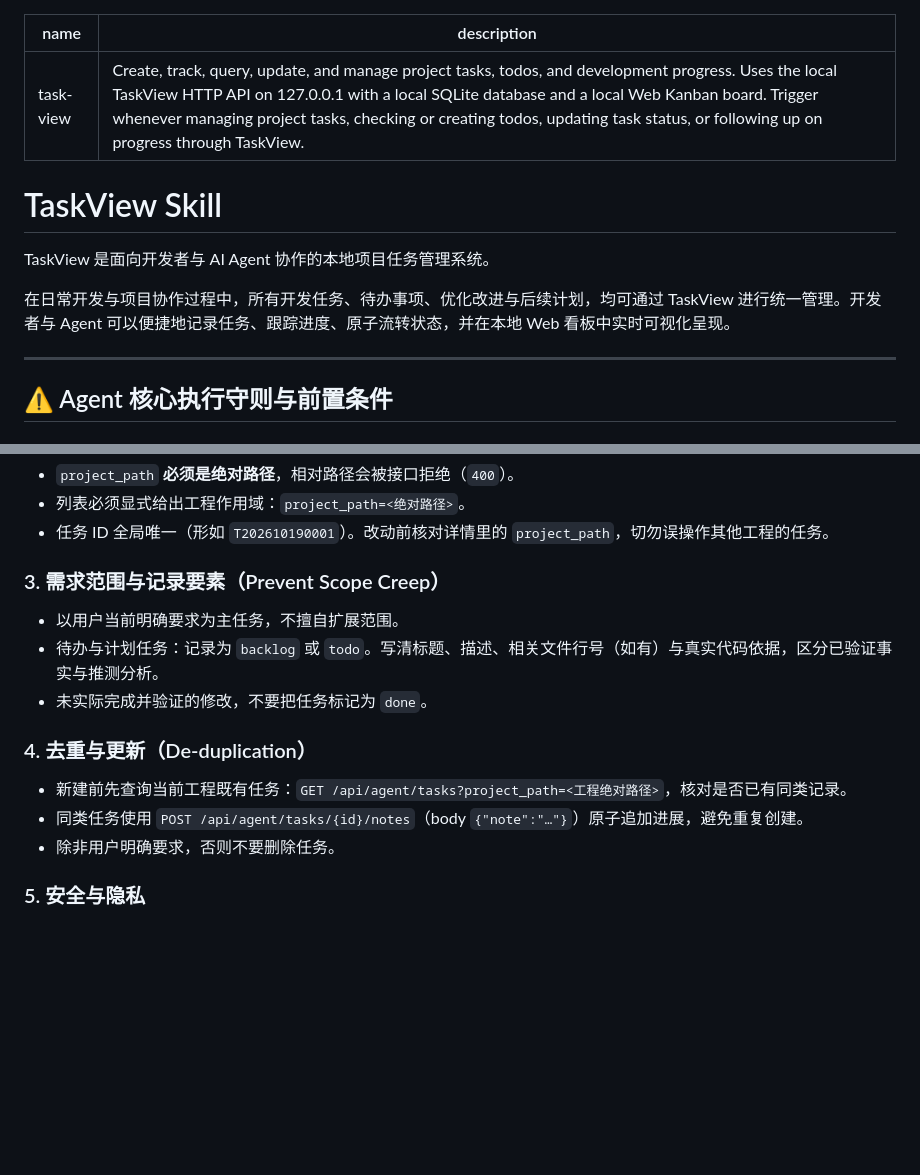
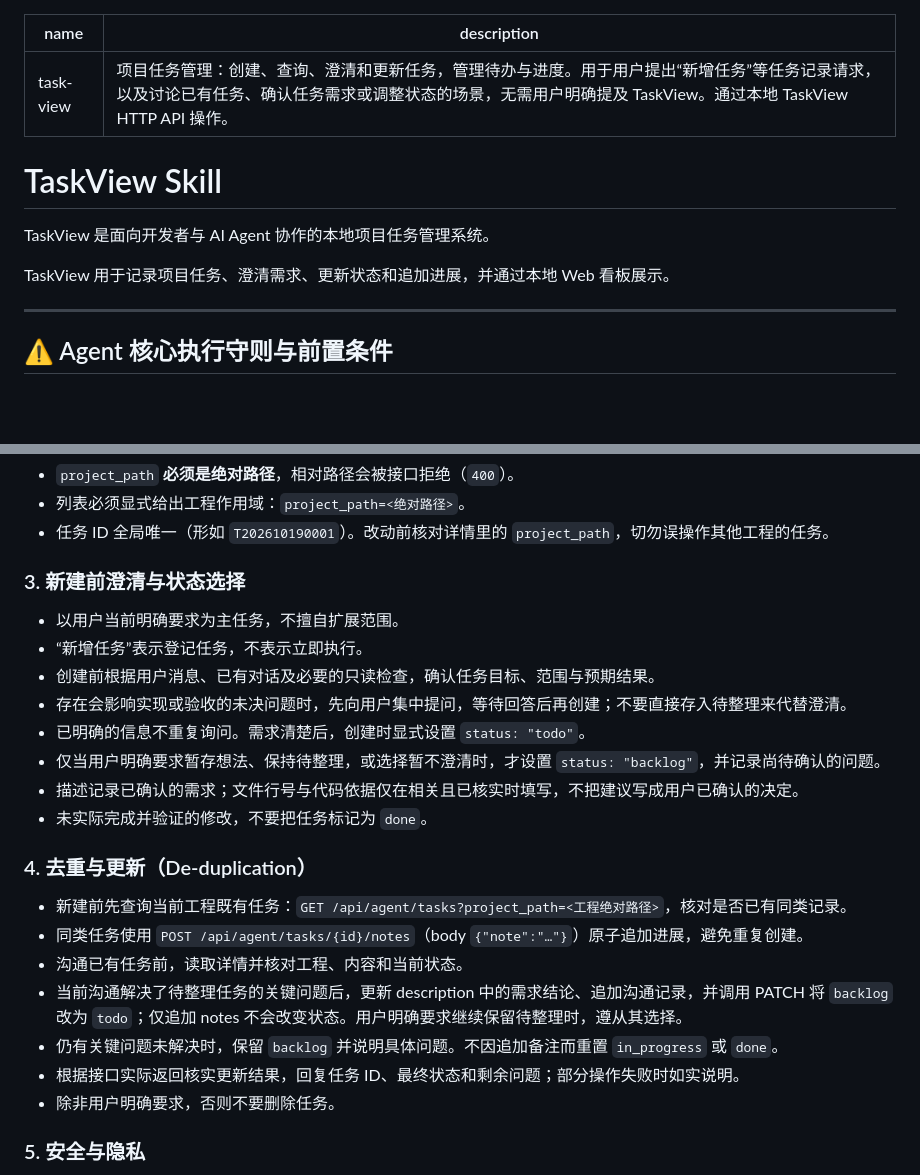
Before and after one commit to DarlingCY/TaskView, a Markdown page: skills/task-view/SKILL.md, 2 parts joined by grey strips. Drawn GitHub-style; blank space fills up the shorter version.

Commit message:
fix(skill): clarify task creation and backlog transitions
Broaden task-management intent matching, clarify requirements before creating tasks, and explicitly move clarified backlog tasks to todo while preserving progress and completion states.

Co-Authored-By: Claude Code <noreply@anthropic.com>

```diff
--- a/skills/task-view/SKILL.md
+++ b/skills/task-view/SKILL.md
@@ -1,13 +1,13 @@
 ---
 name: task-view
-description: Create, track, query, update, and manage project tasks, todos, and development progress. Uses the local TaskView HTTP API on 127.0.0.1 with a local SQLite database and a local Web Kanban board. Trigger whenever managing project tasks, checking or creating todos, updating task status, or following up on progress through TaskView.
+description: 项目任务管理：创建、查询、澄清和更新任务，管理待办与进度。用于用户提出“新增任务”等任务记录请求，以及讨论已有任务、确认任务需求或调整状态的场景，无需用户明确提及 TaskView。通过本地 TaskView HTTP API 操作。
 ---
 
 # TaskView Skill
 
 TaskView 是面向开发者与 AI Agent 协作的本地项目任务管理系统。
 
-在日常开发与项目协作过程中，所有开发任务、待办事项、优化改进与后续计划，均可通过 TaskView 进行统一管理。开发者与 Agent 可以便捷地记录任务、跟踪进度、原子流转状态，并在本地 Web 看板中实时可视化呈现。
+TaskView 用于记录项目任务、澄清需求、更新状态和追加进展，并通过本地 Web 看板展示。
 
 ---
 
@@ -23,16 +23,25 @@ Base URL 固定为 `http://127.0.0.1:3333`。会话开始先调用 `GET /api/age
 - 列表必须显式给出工程作用域：`project_path=<绝对路径>`。
 - 任务 ID 全局唯一（形如 `T202610190001`）。改动前核对详情里的 `project_path`，切勿误操作其他工程的任务。
 
-### 3. 需求范围与记录要素（Prevent Scope Creep）
+### 3. 新建前澄清与状态选择
 
 - 以用户当前明确要求为主任务，不擅自扩展范围。
-- 待办与计划任务：记录为 `backlog` 或 `todo`。写清标题、描述、相关文件行号（如有）与真实代码依据，区分已验证事实与推测分析。
+- “新增任务”表示登记任务，不表示立即执行。
+- 创建前根据用户消息、已有对话及必要的只读检查，确认任务目标、范围与预期结果。
+- 存在会影响实现或验收的未决问题时，先向用户集中提问，等待回答后再创建；不要直接存入待整理来代替澄清。
+- 已明确的信息不重复询问。需求清楚后，创建时显式设置 `status: "todo"`。
+- 仅当用户明确要求暂存想法、保持待整理，或选择暂不澄清时，才设置 `status: "backlog"`，并记录尚待确认的问题。
+- 描述记录已确认的需求；文件行号与代码依据仅在相关且已核实时填写，不把建议写成用户已确认的决定。
 - 未实际完成并验证的修改，不要把任务标记为 `done`。
 
 ### 4. 去重与更新（De-duplication）
 
 - 新建前先查询当前工程既有任务：`GET /api/agent/tasks?project_path=<工程绝对路径>`，核对是否已有同类记录。
 - 同类任务使用 `POST /api/agent/tasks/{id}/notes`（body `{"note":"…"}`）原子追加进展，避免重复创建。
+- 沟通已有任务前，读取详情并核对工程、内容和当前状态。
+- 当前沟通解决了待整理任务的关键问题后，更新 description 中的需求结论、追加沟通记录，并调用 PATCH 将 `backlog` 改为 `todo`；仅追加 notes 不会改变状态。用户明确要求继续保留待整理时，遵从其选择。
+- 仍有关键问题未解决时，保留 `backlog` 并说明具体问题。不因追加备注而重置 `in_progress` 或 `done`。
+- 根据接口实际返回核实更新结果，回复任务 ID、最终状态和剩余问题；部分操作失败时如实说明。
 - 除非用户明确要求，否则不要删除任务。
 
 ### 5. 安全与隐私
```
